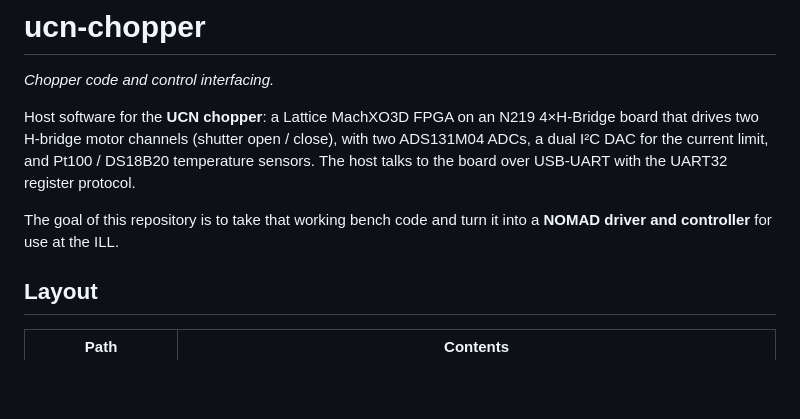
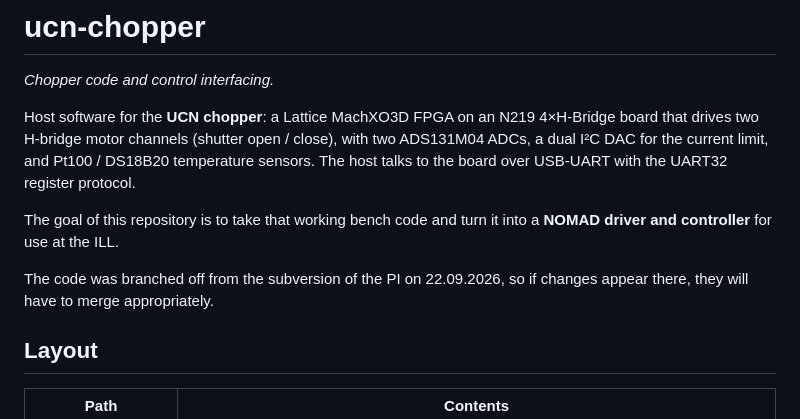
Before and after one commit to LEPP-Heidelberg/ucn-chopper, a Markdown page: README.md, the part around the change. Drawn GitHub-style; blank space fills up the shorter version.

Commit message:
Update README with branching information
Added note about code branching from subversion.

```diff
--- a/README.md
+++ b/README.md
@@ -9,6 +9,8 @@ The host talks to the board over USB-UART with the UART32 register protocol.
 
 The goal of this repository is to take that working bench code and turn it into a
 **NOMAD driver and controller** for use at the ILL.
+
+The code was branched off from the subversion of the PI on 22.09.2026, so if changes appear there, they will have to merge appropriately.
 
 ## Layout
 
```
